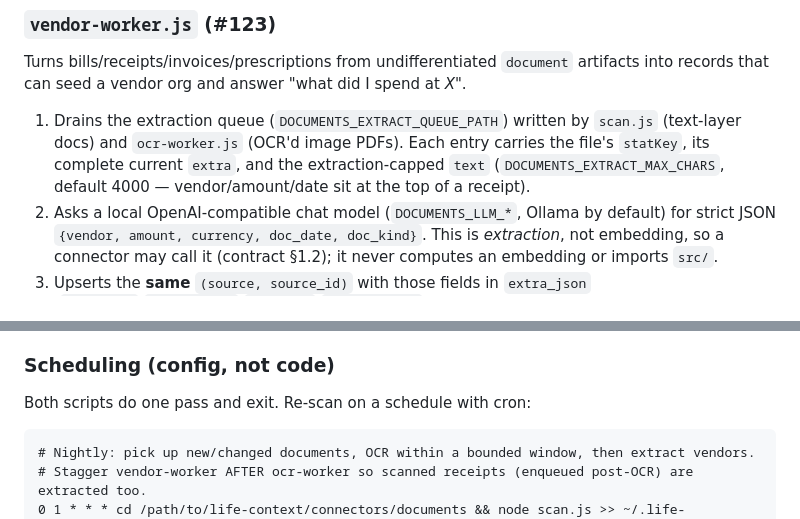
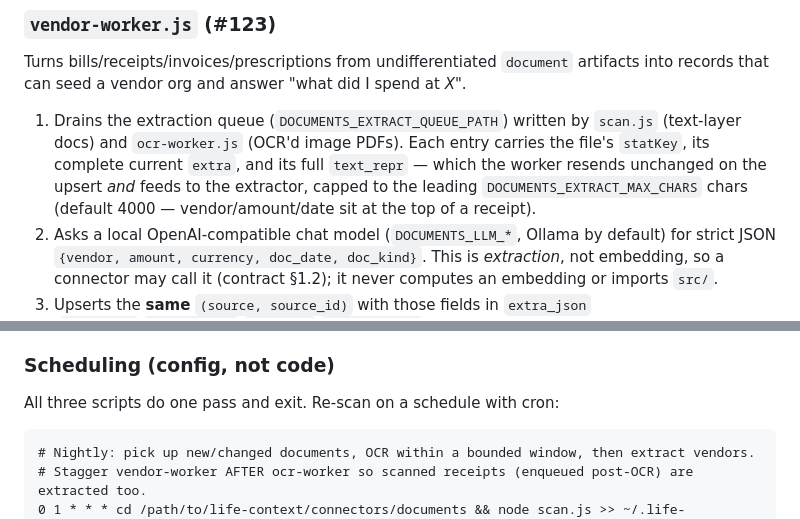
Before and after one commit to MSIH/openbrainlocal, a Markdown page: connectors/documents/README.md, 2 parts joined by grey strips. Drawn GitHub-style.

Commit message:
docs(documents): fix README queue/text_repr wording + three-scripts count
Address Copilot review: the extraction queue carries the full text_repr
(capped only when fed to the extractor), and the connector now has three
one-pass scripts, not two.

Refs #123

````diff
--- a/connectors/documents/README.md
+++ b/connectors/documents/README.md
@@ -31,7 +31,7 @@ The worker follows photo-exif's caption-worker pattern: it never queries the ser
 
 ### `vendor-worker.js` (#123)
 Turns bills/receipts/invoices/prescriptions from undifferentiated `document` artifacts into records that can seed a vendor org and answer "what did I spend at *X*".
-1. Drains the extraction queue (`DOCUMENTS_EXTRACT_QUEUE_PATH`) written by `scan.js` (text-layer docs) and `ocr-worker.js` (OCR'd image PDFs). Each entry carries the file's `statKey`, its complete current `extra`, and the extraction-capped `text` (`DOCUMENTS_EXTRACT_MAX_CHARS`, default 4000 — vendor/amount/date sit at the top of a receipt).
+1. Drains the extraction queue (`DOCUMENTS_EXTRACT_QUEUE_PATH`) written by `scan.js` (text-layer docs) and `ocr-worker.js` (OCR'd image PDFs). Each entry carries the file's `statKey`, its complete current `extra`, and its full `text_repr` — which the worker resends unchanged on the upsert *and* feeds to the extractor, capped to the leading `DOCUMENTS_EXTRACT_MAX_CHARS` chars (default 4000 — vendor/amount/date sit at the top of a receipt).
 2. Asks a local OpenAI-compatible chat model (`DOCUMENTS_LLM_*`, Ollama by default) for strict JSON `{vendor, amount, currency, doc_date, doc_kind}`. This is *extraction*, not embedding, so a connector may call it (contract §1.2); it never computes an embedding or imports `src/`.
 3. Upserts the **same** `(source, source_id)` with those fields in `extra_json` (`text_repr`/`occurred_at`/`raw_path`/`content_hash` untouched, per doc 04 §3).
 4. For a **vendor** document (`doc_kind` ∈ receipt/invoice/bill/prescription) it emits the vendor as an entity hint `{alias, alias_type:'name', role:'mentioned', suggested_kind:'org'}`. An unknown vendor is staged in core's **proposed-entities approval queue** (#130) for review — never silently minted, and the connector asserts no entity id (rule #3). A non-vendor document records only its `doc_kind` (no vendor fields, no hint).
@@ -50,7 +50,7 @@ Turns bills/receipts/invoices/prescriptions from undifferentiated `document` art
 
 ### Scheduling (config, not code)
 
-Both scripts do one pass and exit. Re-scan on a schedule with cron:
+All three scripts do one pass and exit. Re-scan on a schedule with cron:
 
 ```cron
 # Nightly: pick up new/changed documents, OCR within a bounded window, then extract vendors.
````
